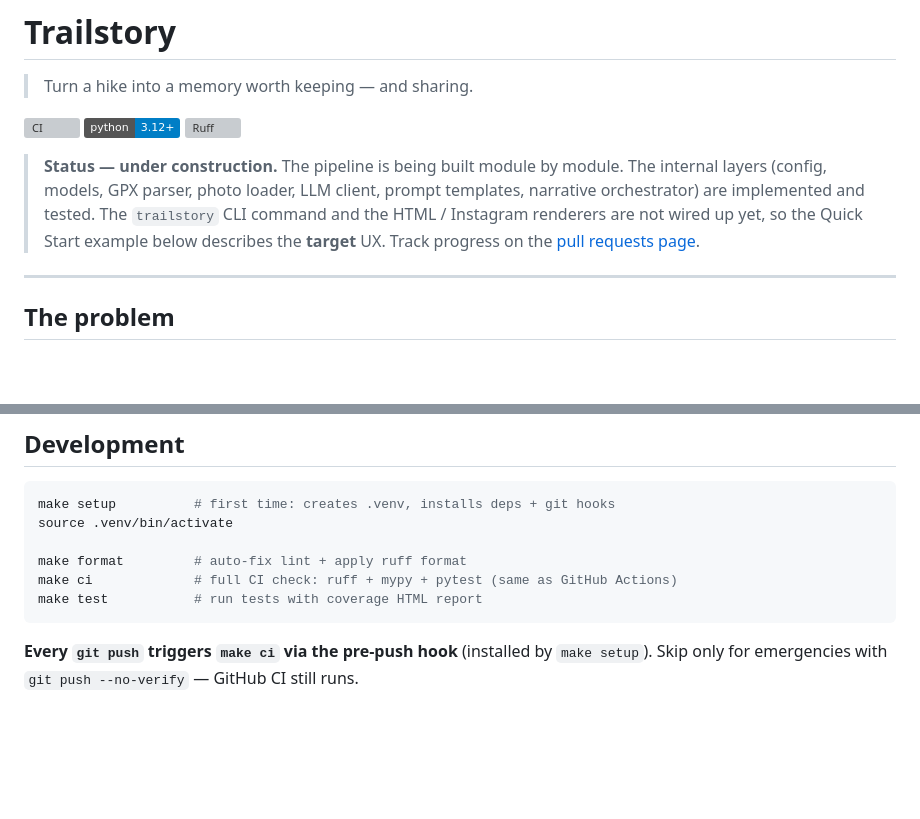
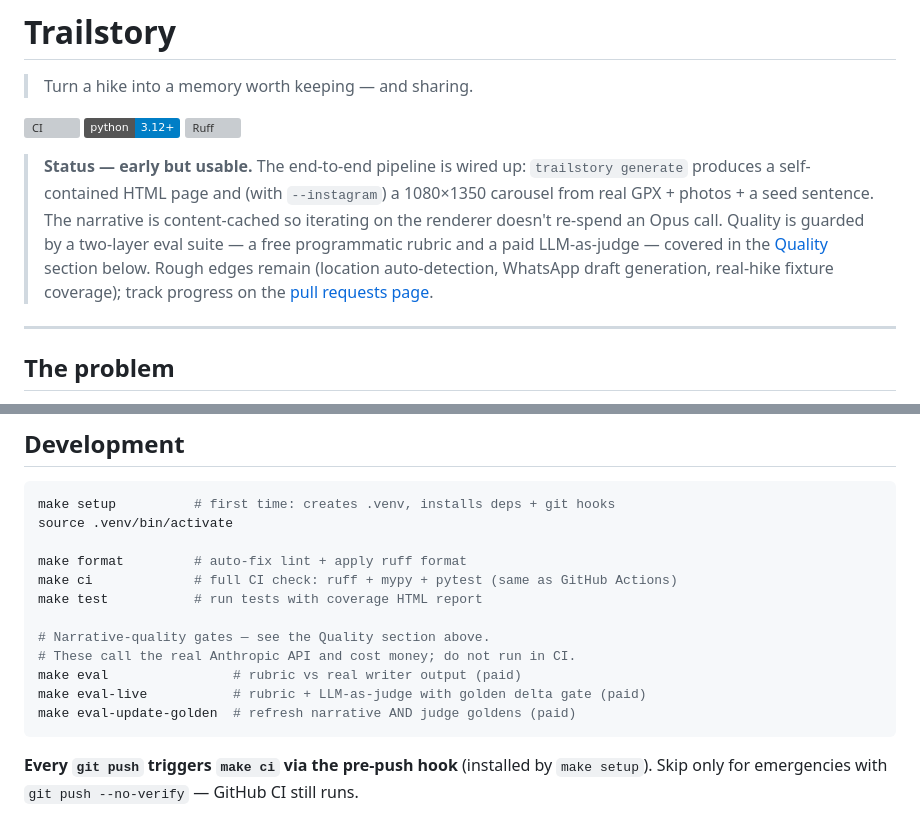
Before and after one commit to ditvor/trailstory, a Markdown page: README.md, 2 parts joined by grey strips. GitHub-like rendering; badges without logos; blank space fills up the shorter version; grey boxes are pictures that could not be loaded.

````diff
--- a/README.md
+++ b/README.md
@@ -6,11 +6,14 @@
 [![Python 3.12+](https://img.shields.io/badge/python-3.12+-blue.svg)](https://www.python.org/downloads/)
 [![Ruff](https://img.shields.io/endpoint?url=https://raw.githubusercontent.com/astral-sh/ruff/main/assets/badge/v2.json)](https://github.com/astral-sh/ruff)
 
-> **Status — under construction.** The pipeline is being built module by module. The
-> internal layers (config, models, GPX parser, photo loader, LLM client, prompt
-> templates, narrative orchestrator) are implemented and tested. The `trailstory`
-> CLI command and the HTML / Instagram renderers are not wired up yet, so the
-> Quick Start example below describes the **target** UX. Track progress on the
+> **Status — early but usable.** The end-to-end pipeline is wired up: `trailstory
+> generate` produces a self-contained HTML page and (with `--instagram`) a 1080×1350
+> carousel from real GPX + photos + a seed sentence. The narrative is content-cached
+> so iterating on the renderer doesn't re-spend an Opus call. Quality is guarded by a
+> two-layer eval suite — a free programmatic rubric and a paid LLM-as-judge — covered
+> in the [Quality](#quality--how-we-keep-the-prose-good) section below. Rough edges
+> remain (location auto-detection, WhatsApp draft generation, real-hike fixture
+> coverage); track progress on the
 > [pull requests page](https://github.com/ditvor/trailstory/pulls?q=is%3Apr+is%3Aclosed).
 
 ---
@@ -116,6 +173,12 @@ source .venv/bin/activate
 make format         # auto-fix lint + apply ruff format
 make ci             # full CI check: ruff + mypy + pytest (same as GitHub Actions)
 make test           # run tests with coverage HTML report
+
+# Narrative-quality gates — see the Quality section above.
+# These call the real Anthropic API and cost money; do not run in CI.
+make eval                # rubric vs real writer output (paid)
+make eval-live           # rubric + LLM-as-judge with golden delta gate (paid)
+make eval-update-golden  # refresh narrative AND judge goldens (paid)
 ```
 
 **Every `git push` triggers `make ci` via the pre-push hook** (installed by `make setup`). Skip only for emergencies with `git push --no-verify` — GitHub CI still runs.
````
Also changed, not shown: other parts of README.md (+54 -0 lines).
